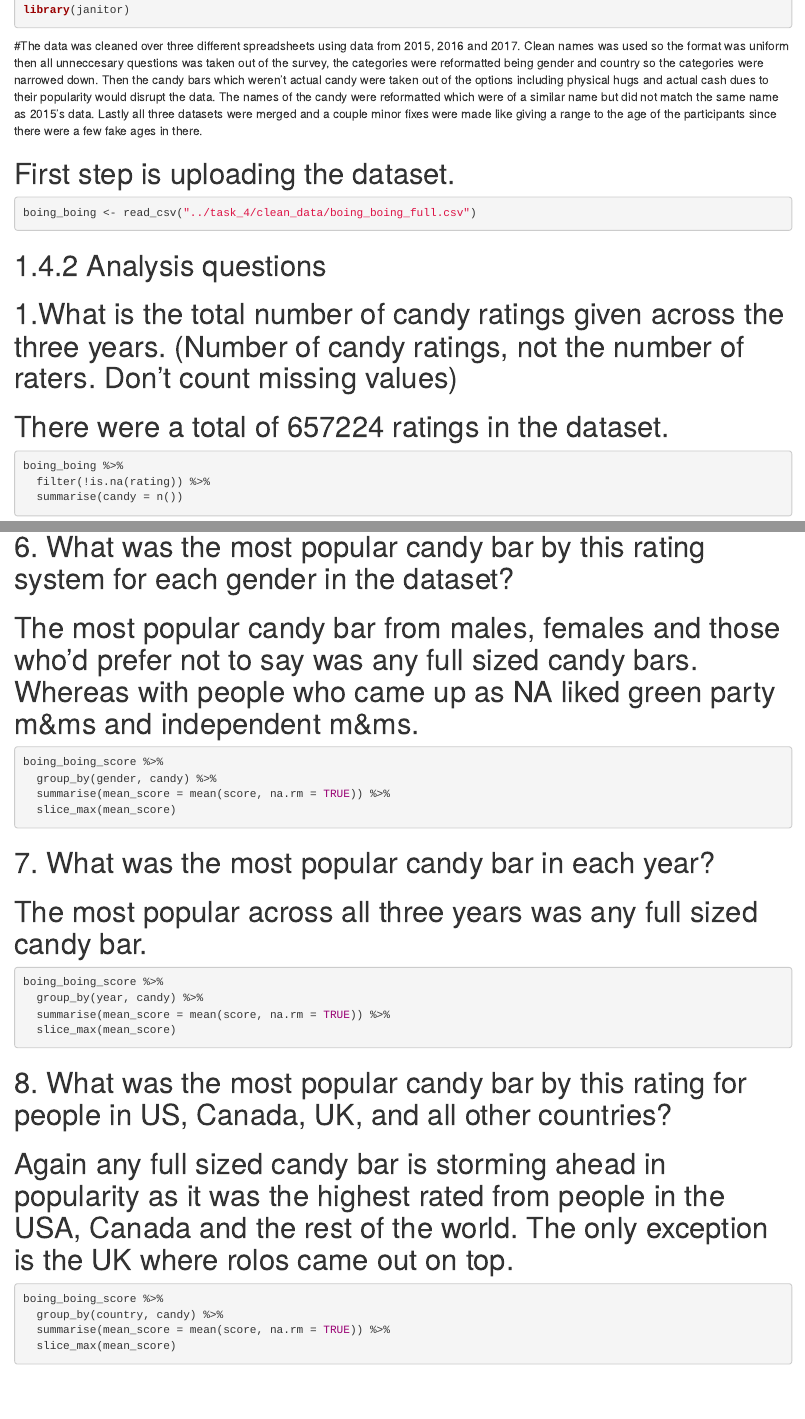
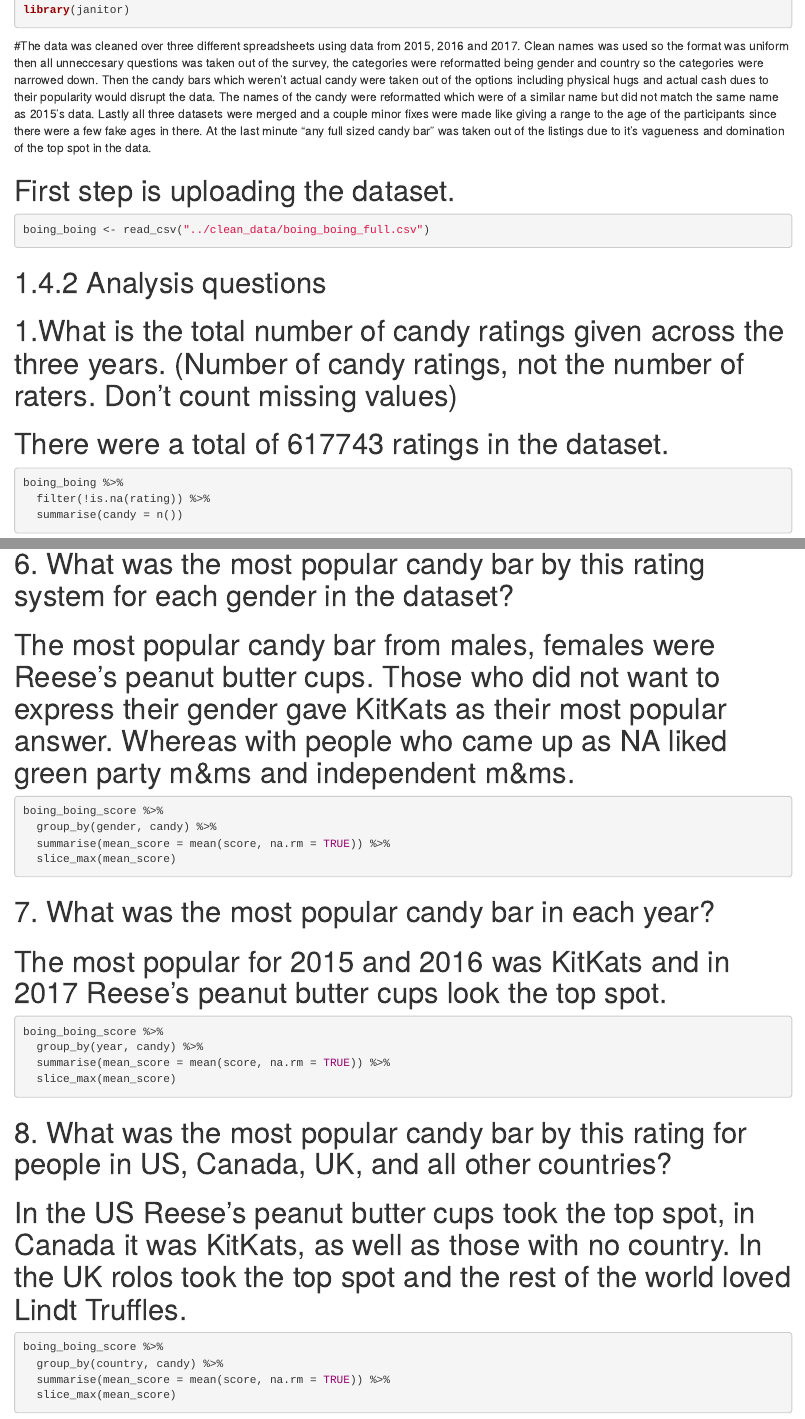
Before and after one commit to StrubeyLou/dirty_data_week, an R Markdown document (task_4/analysis_and_documentation/boing_boing_candy.Rmd): the page in a window 1100 px wide, from 100 px down, and a second part further down, joined at a grey line. Rendered offline with R 4.5, knitr and Pandoc, with nearby package versions; the code chunks are not run, so their results and figures are left out.

Commit message:
Last day updates

````diff
--- a/task_4/analysis_and_documentation/boing_boing_candy.Rmd
+++ b/task_4/analysis_and_documentation/boing_boing_candy.Rmd
@@ -6,17 +6,19 @@
 library(tidyverse)
 library(janitor)
 ```
-#The data was cleaned over three different spreadsheets using data from 2015, 2016 and 2017. Clean names was used so the format was uniform then all unneccesary questions was taken out of the survey, the categories were reformatted being gender and country so the categories were narrowed down. Then the candy bars which weren't actual candy were taken out of the options including physical hugs and actual cash dues to their popularity would disrupt the data. The names of the candy were reformatted which were of a similar name but did not match the same name as 2015's data. Lastly all three datasets were merged and a couple minor fixes were made like giving a range to the age of the participants since there were a few fake ages in there.
+#The data was cleaned over three different spreadsheets using data from 2015, 2016 and 2017. Clean names was used so the format was uniform then all unneccesary questions was taken out of the survey, the categories were reformatted being gender and country so the categories were narrowed down. Then the candy bars which weren't actual candy were taken out of the options including physical hugs and actual cash dues to their popularity would disrupt the data. The names of the candy were reformatted which were of a similar name but did not match the same name as 2015's data. Lastly all three datasets were merged and a couple minor fixes were made like giving a range to the age of the participants since there were a few fake ages in there. At the last minute "any full sized candy bar" was taken out of the listings due to it's vagueness and domination of the top spot in the data.
 
 # First step is uploading the dataset.
+
 ```{r}
-boing_boing <- read_csv("../task_4/clean_data/boing_boing_full.csv")
+boing_boing <- read_csv("../clean_data/boing_boing_full.csv")
 ```
+
 # 1.4.2 Analysis questions
 
 # 1.What is the total number of candy ratings given across the three years. (Number of candy ratings, not the number of raters. Don’t count missing values)
 
-# There were a total of 657224 ratings in the dataset.
+# There were a total of 617743 ratings in the dataset.
 
 ```{r}
 boing_boing %>%
@@ -107,7 +110,7 @@
 
 # 6. What was the most popular candy bar by this rating system for each gender in the dataset?
 
-# The most popular candy bar from males, females and those who'd prefer not to say was any full sized candy bars. Whereas with people who came up as NA liked green party m&ms and independent m&ms.
+# The most popular candy bar from males, females were Reese's peanut butter cups. Those who did not want to express their gender gave KitKats as their most popular answer. Whereas with people who came up as NA liked green party m&ms and independent m&ms.
 
 ```{r}
 boing_boing_score %>%
@@ -118,7 +121,7 @@
 
 # 7. What was the most popular candy bar in each year?
 
-# The most popular across all three years was any full sized candy bar.
+# The most popular for 2015 and 2016 was KitKats and in 2017 Reese's peanut butter cups look the top spot.
 ```{r}
 boing_boing_score %>%
   group_by(year, candy) %>%
@@ -127,7 +130,7 @@
 ```
 # 8. What was the most popular candy bar by this rating for people in US, Canada, UK, and all other countries?
 
-# Again any full sized candy bar is storming ahead in popularity as it was the highest rated from people in the USA, Canada and the rest of the world. The only exception is the UK where rolos came out on top.
+# In the US Reese's peanut butter cups took the top spot, in Canada it was KitKats, as well as those with no country. In the UK rolos took the top spot and the rest of the world loved Lindt Truffles.
 ```{r}
 boing_boing_score %>%
   group_by(country, candy) %>%
````
Also changed, not shown: task_4/analysis_and_documentation/boing_boing_candy.nb.html, task_4/analysis_and_documentation/boing_boing_candy.Rmd (3 more changed lines), 1 other file.
